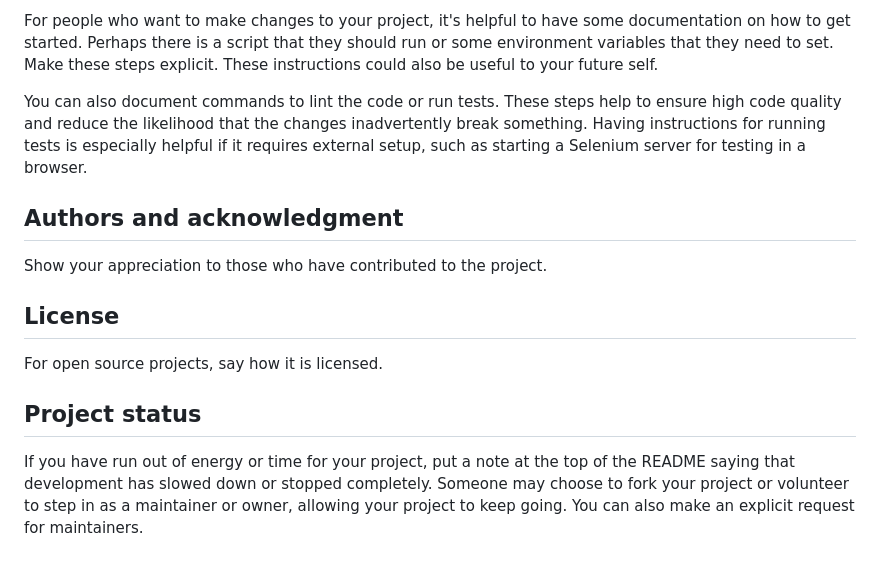
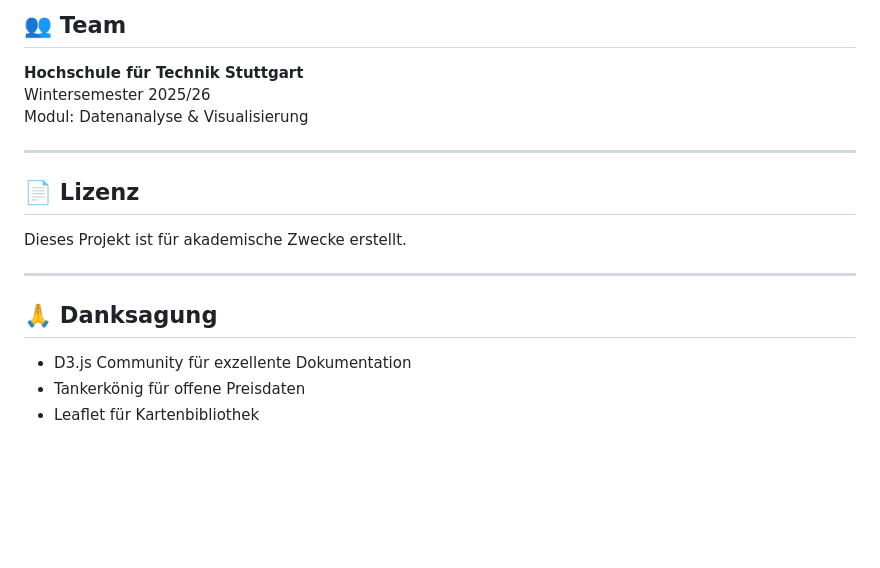
Before and after one commit to donatogiuliano/Tankdaten_InfVis, a Markdown page: README.md, the part around one of its changes. GitHub-like rendering; blank space fills up the shorter version.

```diff
--- a/README.md
+++ b/README.md
@@ -81,13 +173,20 @@ State if you are open to contributions and what your requirements are for accept
 
-For people who want to make changes to your project, it's helpful to have some documentation on how to get started. Perhaps there is a script that they should run or some environment variables that they need to set. Make these steps explicit. These instructions could also be useful to your future self.
+## 👥 Team
 
-You can also document commands to lint the code or run tests. These steps help to ensure high code quality and reduce the likelihood that the changes inadvertently break something. Having instructions for running tests is especially helpful if it requires external setup, such as starting a Selenium server for testing in a browser.
+**Hochschule für Technik Stuttgart**
+Wintersemester 2025/26
+Modul: Datenanalyse & Visualisierung
 
-## Authors and acknowledgment
-Show your appreciation to those who have contributed to the project.
+---
 
-## License
-For open source projects, say how it is licensed.
+## 📄 Lizenz
 
-## Project status
-If you have run out of energy or time for your project, put a note at the top of the README saying that development has slowed down or stopped completely. Someone may choose to fork your project or volunteer to step in as a maintainer or owner, allowing your project to keep going. You can also make an explicit request for maintainers.
+Dieses Projekt ist für akademische Zwecke erstellt.
+
+---
+
+## 🙏 Danksagung
+
+- D3.js Community für exzellente Dokumentation
+- Tankerkönig für offene Preisdaten
+- Leaflet für Kartenbibliothek
```
Also changed, not shown: other parts of README.md (+141 -49 lines).
